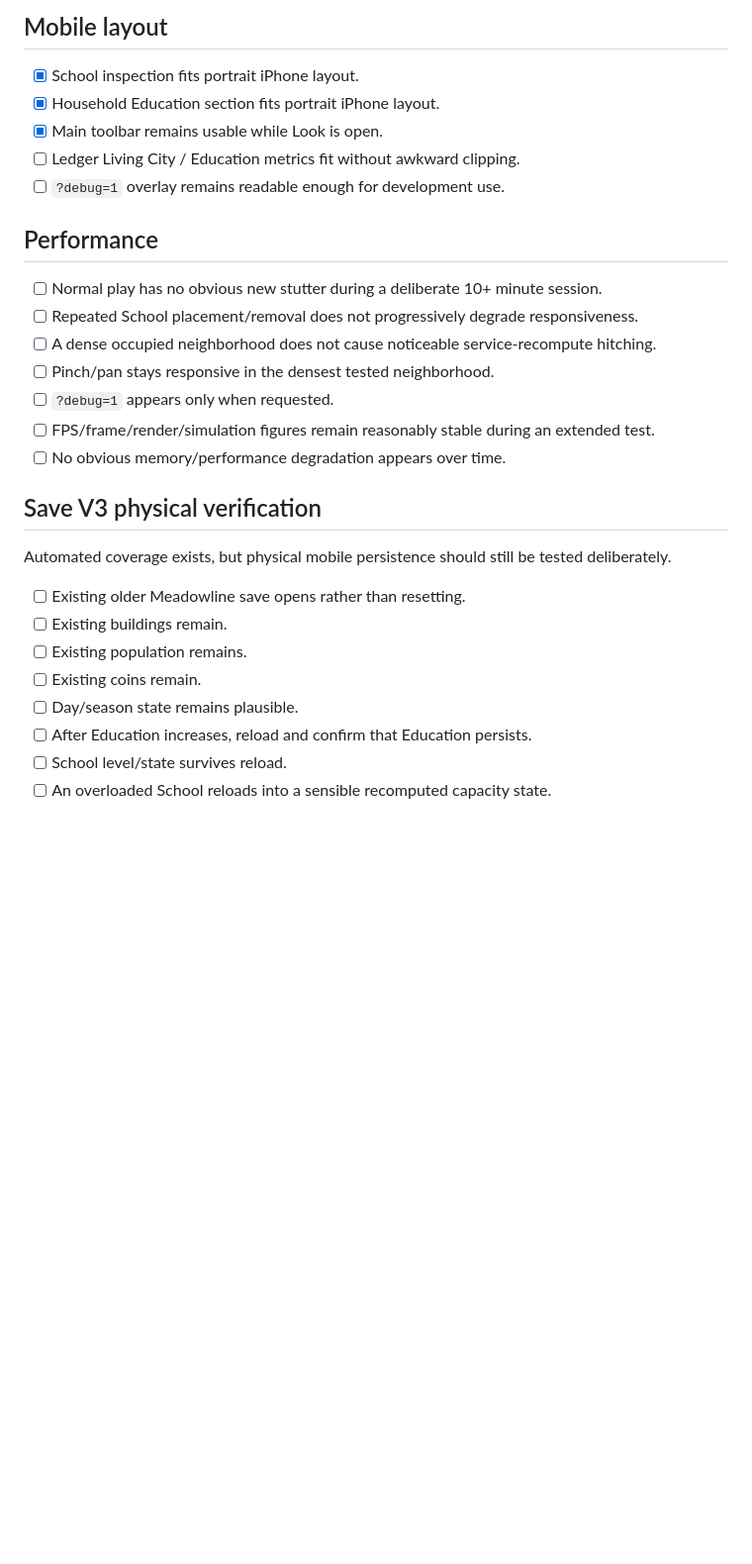
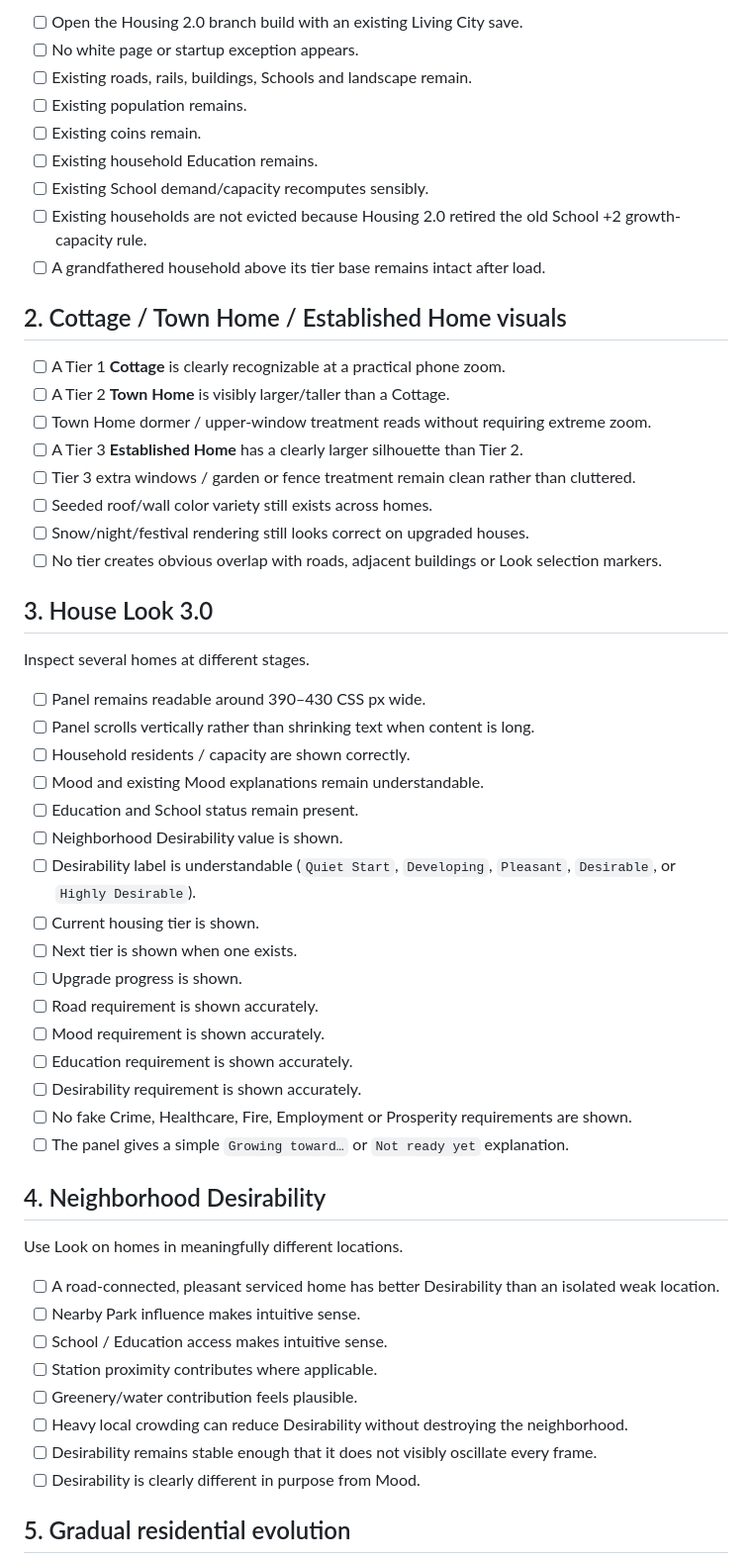
Before and after one commit to OuterHeavenX/Meadowline, a Markdown page: docs/IPHONE_ACCEPTANCE.md, the part around one of its changes. Shown at 99% size. Drawn GitHub-style; blank space fills up the shorter version.

Commit message:
Docs: prepare Housing 2.0 physical iPhone acceptance checklist

```diff
--- a/docs/IPHONE_ACCEPTANCE.md
+++ b/docs/IPHONE_ACCEPTANCE.md
@@ -110,30 +39,57 @@ The following should remain unchecked until explicitly tested on the target phon
-## Mobile layout
-
-- [x] School inspection fits portrait iPhone layout.
-- [x] Household Education section fits portrait iPhone layout.
-- [x] Main toolbar remains usable while Look is open.
-- [ ] Ledger Living City / Education metrics fit without awkward clipping.
-- [ ] `?debug=1` overlay remains readable enough for development use.
-
-## Performance
-
-- [ ] Normal play has no obvious new stutter during a deliberate 10+ minute session.
-- [ ] Repeated School placement/removal does not progressively degrade responsiveness.
-- [ ] A dense occupied neighborhood does not cause noticeable service-recompute hitching.
-- [ ] Pinch/pan stays responsive in the densest tested neighborhood.
-- [ ] `?debug=1` appears only when requested.
-- [ ] FPS/frame/render/simulation figures remain reasonably stable during an extended test.
-- [ ] No obvious memory/performance degradation appears over time.
-
-## Save V3 physical verification
-
-Automated coverage exists, but physical mobile persistence should still be tested deliberately.
-
-- [ ] Existing older Meadowline save opens rather than resetting.
-- [ ] Existing buildings remain.
+- [ ] Open the Housing 2.0 branch build with an existing Living City save.
+- [ ] No white page or startup exception appears.
+- [ ] Existing roads, rails, buildings, Schools and landscape remain.
 - [ ] Existing population remains.
 - [ ] Existing coins remain.
-- [ ] Day/season state remains plausible.
-- [ ] After Education increases, reload and confirm that Education persists.
-- [ ] School level/state survives reload.
-- [ ] An overloaded School reloads into a sensible recomputed capacity state.
+- [ ] Existing household Education remains.
+- [ ] Existing School demand/capacity recomputes sensibly.
+- [ ] Existing households are not evicted because Housing 2.0 retired the old School +2 growth-capacity rule.
+- [ ] A grandfathered household above its tier base remains intact after load.
+
+## 2. Cottage / Town Home / Established Home visuals
+
+- [ ] A Tier 1 **Cottage** is clearly recognizable at a practical phone zoom.
+- [ ] A Tier 2 **Town Home** is visibly larger/taller than a Cottage.
+- [ ] Town Home dormer / upper-window treatment reads without requiring extreme zoom.
+- [ ] A Tier 3 **Established Home** has a clearly larger silhouette than Tier 2.
+- [ ] Tier 3 extra windows / garden or fence treatment remain clean rather than cluttered.
+- [ ] Seeded roof/wall color variety still exists across homes.
+- [ ] Snow/night/festival rendering still looks correct on upgraded houses.
+- [ ] No tier creates obvious overlap with roads, adjacent buildings or Look selection markers.
+
+## 3. House Look 3.0
+
+Inspect several homes at different stages.
+
+- [ ] Panel remains readable around 390–430 CSS px wide.
+- [ ] Panel scrolls vertically rather than shrinking text when content is long.
+- [ ] Household residents / capacity are shown correctly.
+- [ ] Mood and existing Mood explanations remain understandable.
+- [ ] Education and School status remain present.
+- [ ] Neighborhood Desirability value is shown.
+- [ ] Desirability label is understandable (`Quiet Start`, `Developing`, `Pleasant`, `Desirable`, or `Highly Desirable`).
+- [ ] Current housing tier is shown.
+- [ ] Next tier is shown when one exists.
+- [ ] Upgrade progress is shown.
+- [ ] Road requirement is shown accurately.
+- [ ] Mood requirement is shown accurately.
+- [ ] Education requirement is shown accurately.
+- [ ] Desirability requirement is shown accurately.
+- [ ] No fake Crime, Healthcare, Fire, Employment or Prosperity requirements are shown.
+- [ ] The panel gives a simple `Growing toward…` or `Not ready yet` explanation.
+
+## 4. Neighborhood Desirability
+
+Use Look on homes in meaningfully different locations.
+
+- [ ] A road-connected, pleasant serviced home has better Desirability than an isolated weak location.
+- [ ] Nearby Park influence makes intuitive sense.
+- [ ] School / Education access makes intuitive sense.
+- [ ] Station proximity contributes where applicable.
+- [ ] Greenery/water contribution feels plausible.
+- [ ] Heavy local crowding can reduce Desirability without destroying the neighborhood.
+- [ ] Desirability remains stable enough that it does not visibly oscillate every frame.
+- [ ] Desirability is clearly different in purpose from Mood.
+
+## 5. Gradual residential evolution
+
```
Also changed, not shown: other parts of docs/IPHONE_ACCEPTANCE.md (+155 -150 lines).
